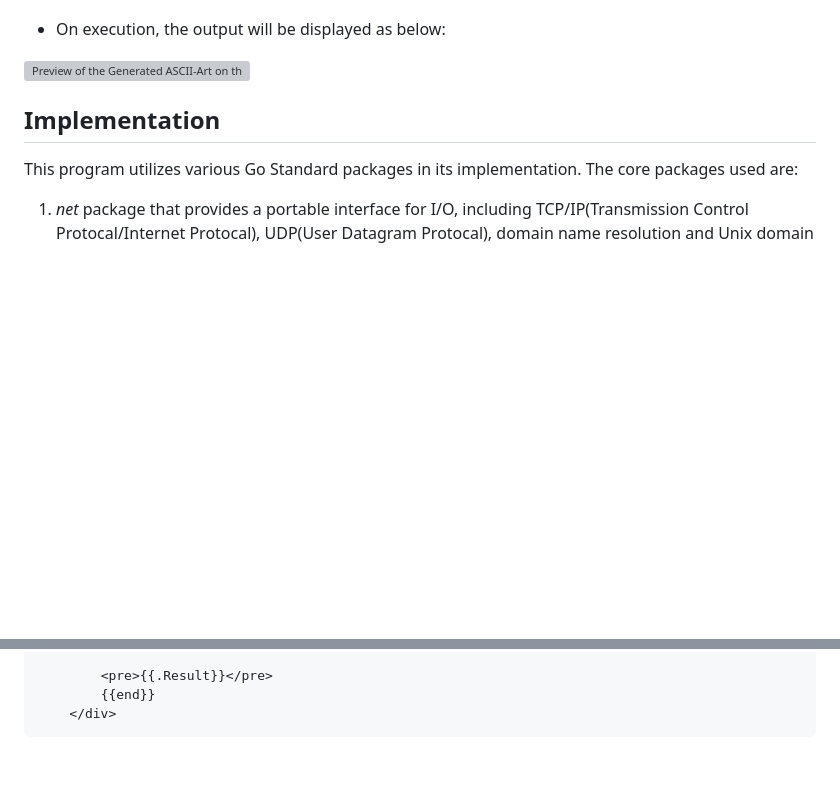
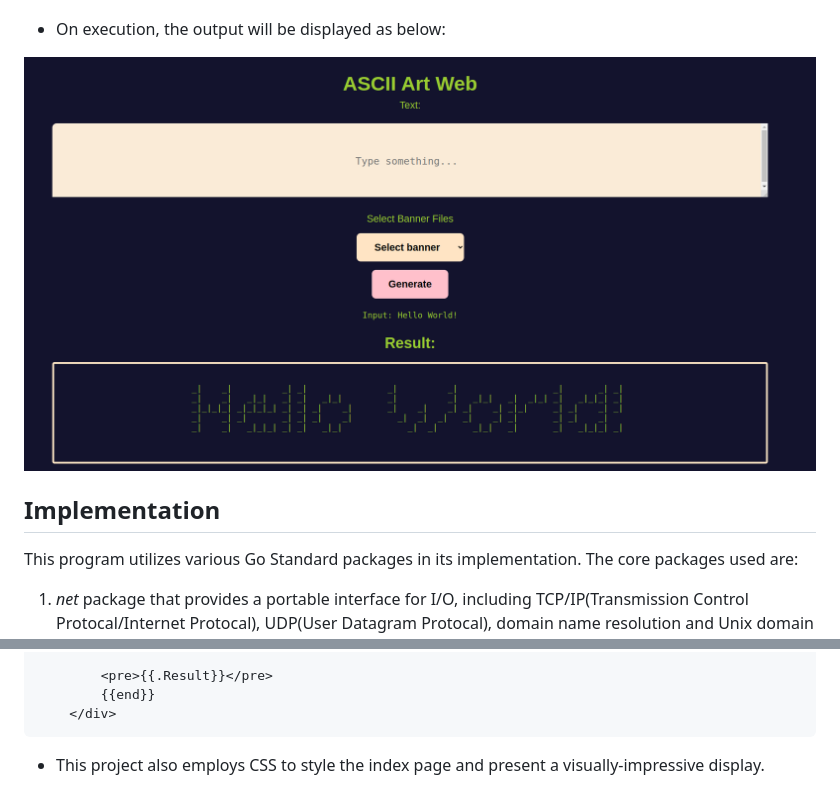
Before and after one commit to denilany/ascii-art-web, a Markdown page: README.md, 2 parts joined by grey strips. Drawn GitHub-style; pictures changed too: img/ASCII_ART_Representation.png (added); blank space fills up the shorter version; grey boxes are pictures that could not be loaded.

Commit message:
doc: modify the README.md refactor: remove unneccesary whitespaces

````diff
--- a/README.md
+++ b/README.md
@@ -35,7 +35,7 @@ This program is authored by [Denil Anyonyi](https://learn.zone01kisumu.ke/git/da
 
 * On execution, the output will be displayed as below:
 
-![Preview of the Generated ASCII-Art on the Web Server](ASCII_ART_Representation.png)
+![Preview of the Generated ASCII-Art on the Web Server](img/ASCII_ART_Representation.png)
 
 
 ## Implementation
@@ -97,3 +97,5 @@ The equivalent template implementation in HTML is defined:
         {{end}}
     </div>
 ```
+
+* This project also employs CSS to style the index page and present a visually-impressive display.
````
Also changed, not shown: 2 other files.
